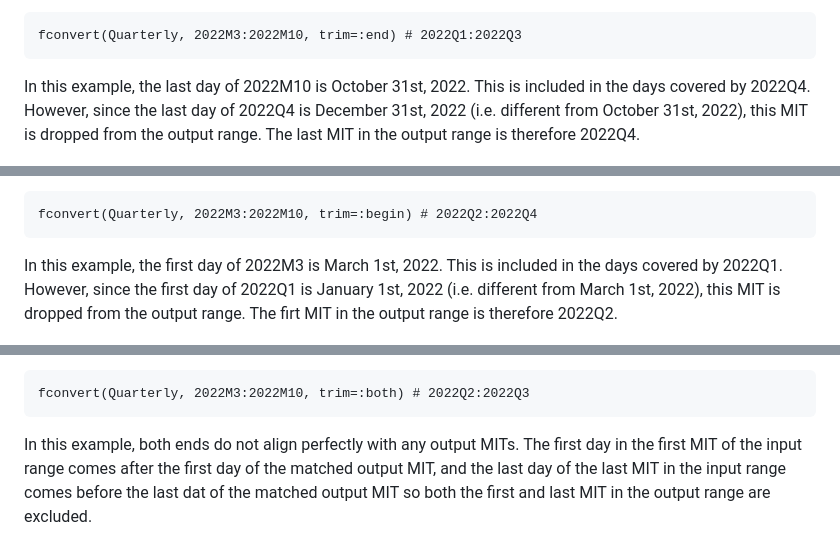
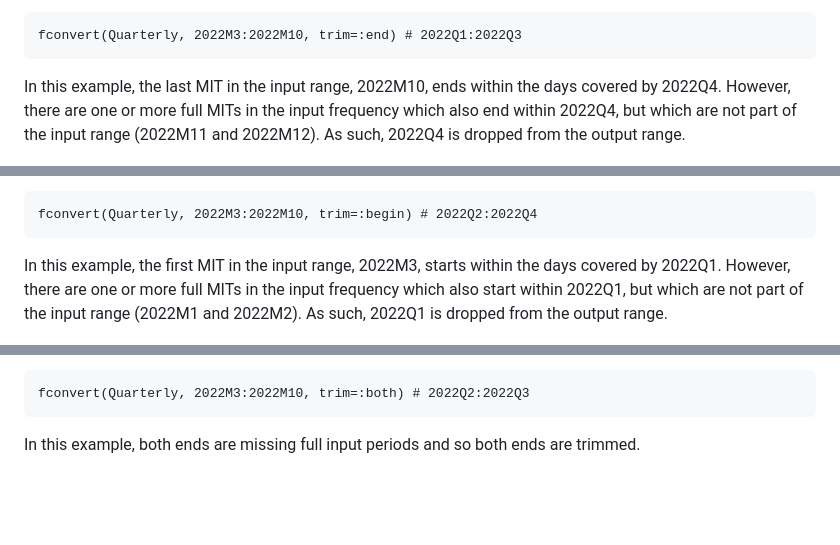
Before and after one commit to bankofcanada/DocsEcon.jl, a Markdown page: src/DesignPapers/frequency_conversions.md, 3 parts joined by grey strips. GitHub-like rendering; blank space fills up the shorter version.

Commit message:
adjust MITrange examples

````diff
--- a/src/DesignPapers/frequency_conversions.md
+++ b/src/DesignPapers/frequency_conversions.md
@@ -80,7 +80,7 @@ When `trim = :both`, both rules are applied. This is the *default behavior*.
 ```
 fconvert(Quarterly, 2022M3:2022M10, trim=:end) # 2022Q1:2022Q3
 ```
-In this example, the last day of 2022M10 is October 31st, 2022. This is included in the days covered by 2022Q4. However, since the last day of 2022Q4 is December 31st, 2022 (i.e. different from October 31st, 2022), this MIT is dropped from the output range. The last MIT in the output range is therefore 2022Q4.
+In this example, the last MIT in the input range, 2022M10, ends within the days covered by 2022Q4. However, there are one or more full MITs in the input frequency which also end within 2022Q4, but which are not part of the input range (2022M11 and 2022M12). As such, 2022Q4 is dropped from the output range.
 
 ![Conversion of an MIT UnitRange](../assets/fconvert/mitrange_end.png)
 
@@ -92,7 +92,7 @@ Missalignment at the start of the range is ignored in this case.
 ```
 fconvert(Quarterly, 2022M3:2022M10, trim=:begin) # 2022Q2:2022Q4
 ```
-In this example, the first day of 2022M3 is March 1st, 2022. This is included in the days covered by 2022Q1. However, since the first day of 2022Q1 is January 1st, 2022 (i.e. different from March 1st, 2022), this MIT is dropped from the output range. The firt MIT in the output range is therefore 2022Q2.
+In this example, the first MIT in the input range, 2022M3, starts within the days covered by 2022Q1. However, there are one or more full MITs in the input frequency which also start within 2022Q1, but which are not part of the input range (2022M1 and 2022M2). As such, 2022Q1 is dropped from the output range.
 
 ![Conversion of an MIT UnitRange](../assets/fconvert/mitrange_begin.png)
 
@@ -104,7 +104,7 @@ Missalignment at the end of the range is ignored in this case.
 ```
 fconvert(Quarterly, 2022M3:2022M10, trim=:both) # 2022Q2:2022Q3
 ```
-In this example, both ends do not align perfectly with any output MITs. The first day in the first MIT of the input range comes after the first day of the matched output MIT, and the last day of the last MIT in the input range comes before the last dat of the matched output MIT so both the first and last MIT in the output range are excluded.
+In this example, both ends are missing full input periods and so both ends are trimmed.
 
 ![Conversion of an MIT UnitRange](../assets/fconvert/mitrange_both.png)
 
````
